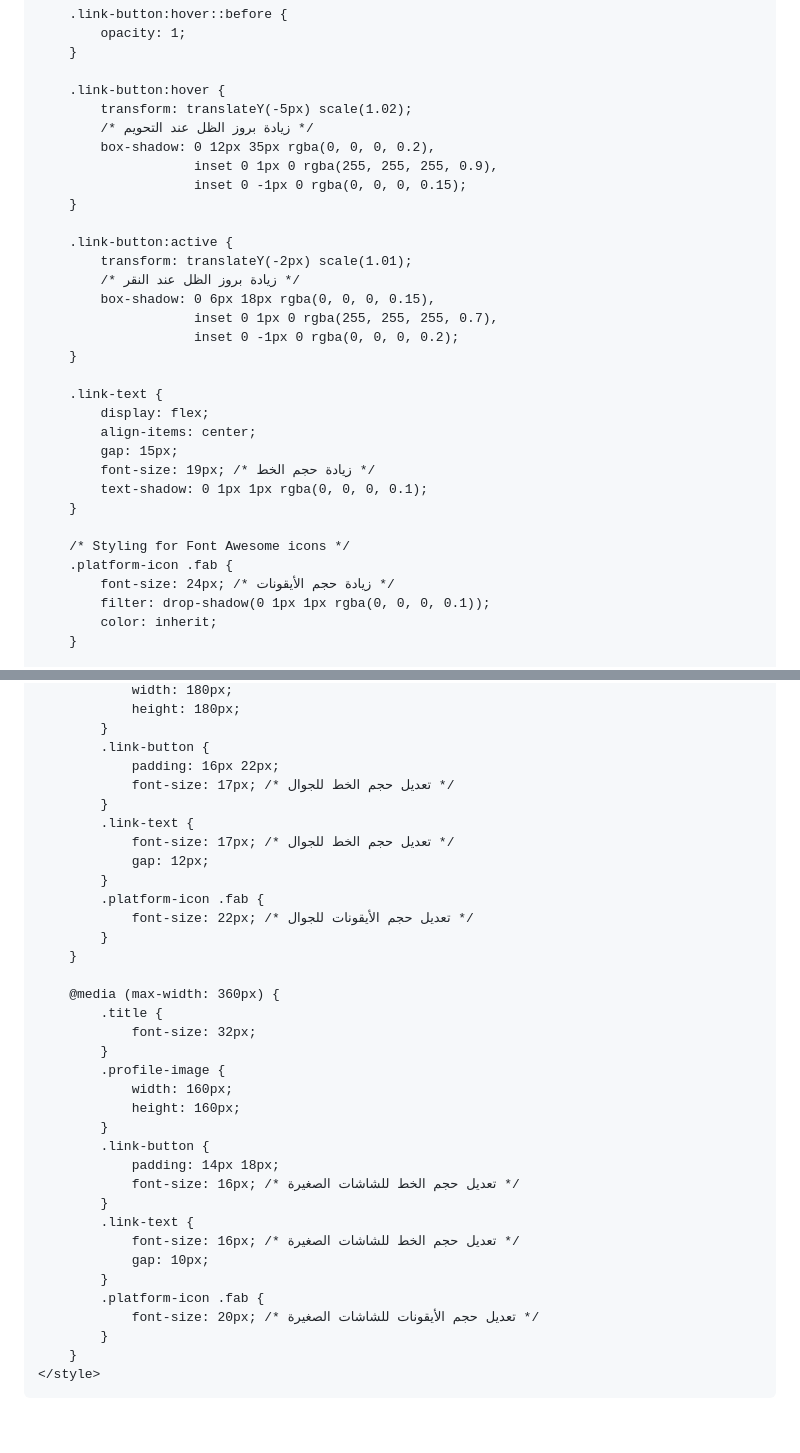
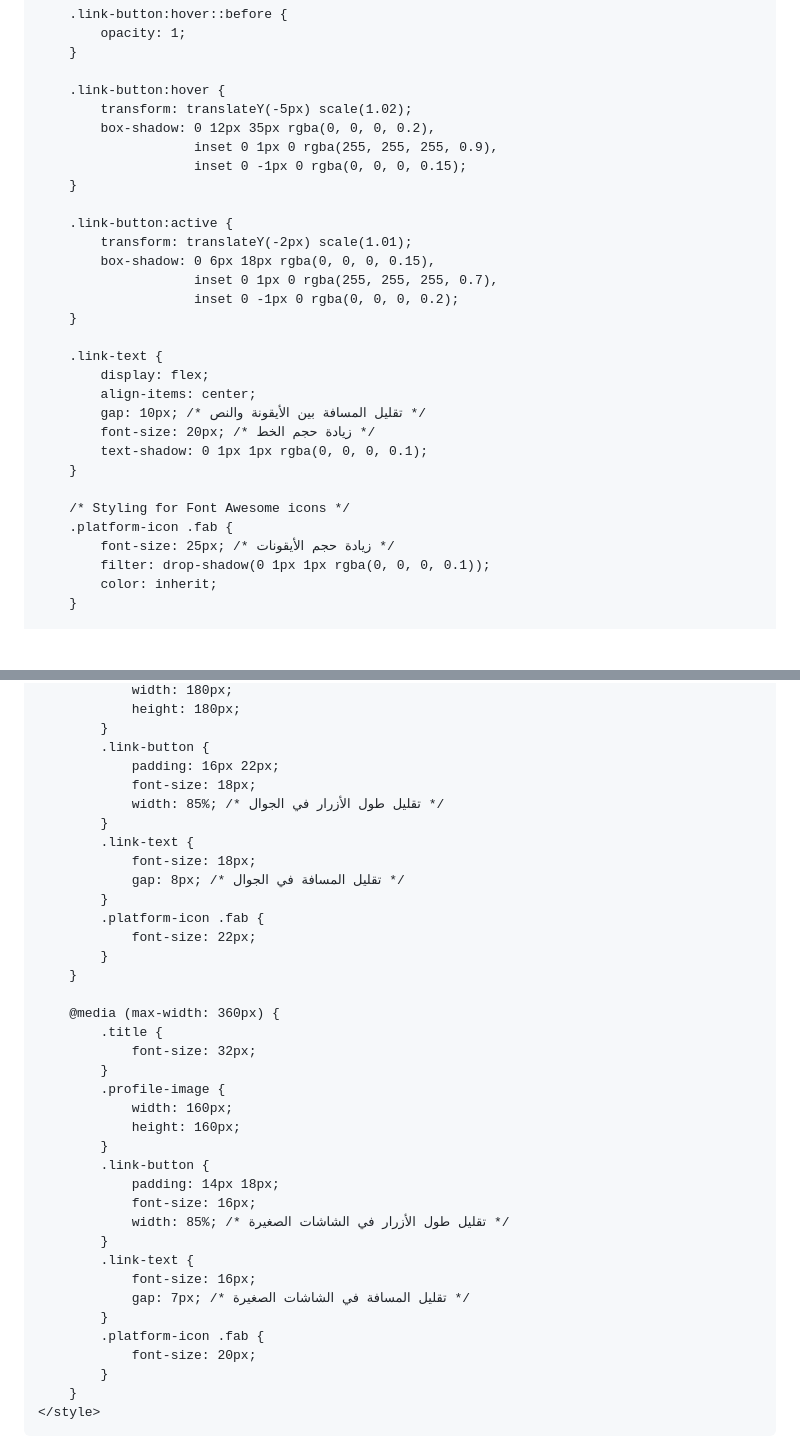
Before and after one commit to dhtbcbc/-, a Markdown page: README.md, 2 parts joined by grey strips. Drawn GitHub-style; blank space fills up the shorter version.

```diff
--- a/README.md
+++ b/README.md
@@ -138,7 +139,6 @@
 
         .link-button:hover {
             transform: translateY(-5px) scale(1.02);
-            /* زيادة بروز الظل عند التحويم */
             box-shadow: 0 12px 35px rgba(0, 0, 0, 0.2),
                         inset 0 1px 0 rgba(255, 255, 255, 0.9),
                         inset 0 -1px 0 rgba(0, 0, 0, 0.15);
@@ -146,7 +146,6 @@
 
         .link-button:active {
             transform: translateY(-2px) scale(1.01);
-            /* زيادة بروز الظل عند النقر */
             box-shadow: 0 6px 18px rgba(0, 0, 0, 0.15),
                         inset 0 1px 0 rgba(255, 255, 255, 0.7),
                         inset 0 -1px 0 rgba(0, 0, 0, 0.2);
@@ -155,14 +154,14 @@
         .link-text {
             display: flex;
             align-items: center;
-            gap: 15px;
-            font-size: 19px; /* زيادة حجم الخط */
+            gap: 10px; /* تقليل المسافة بين الأيقونة والنص */
+            font-size: 20px; /* زيادة حجم الخط */
             text-shadow: 0 1px 1px rgba(0, 0, 0, 0.1);
         }
 
         /* Styling for Font Awesome icons */
         .platform-icon .fab {
-            font-size: 24px; /* زيادة حجم الأيقونات */
+            font-size: 25px; /* زيادة حجم الأيقونات */
             filter: drop-shadow(0 1px 1px rgba(0, 0, 0, 0.1));
             color: inherit;
         }
@@ -222,14 +221,15 @@
             }
             .link-button {
                 padding: 16px 22px;
-                font-size: 17px; /* تعديل حجم الخط للجوال */
+                font-size: 18px;
+                width: 85%; /* تقليل طول الأزرار في الجوال */
             }
             .link-text {
-                font-size: 17px; /* تعديل حجم الخط للجوال */
-                gap: 12px;
+                font-size: 18px;
+                gap: 8px; /* تقليل المسافة في الجوال */
             }
             .platform-icon .fab {
-                font-size: 22px; /* تعديل حجم الأيقونات للجوال */
+                font-size: 22px;
             }
         }
 
@@ -243,14 +243,15 @@
             }
             .link-button {
                 padding: 14px 18px;
-                font-size: 16px; /* تعديل حجم الخط للشاشات الصغيرة */
+                font-size: 16px;
+                width: 85%; /* تقليل طول الأزرار في الشاشات الصغيرة */
             }
             .link-text {
-                font-size: 16px; /* تعديل حجم الخط للشاشات الصغيرة */
-                gap: 10px;
+                font-size: 16px;
+                gap: 7px; /* تقليل المسافة في الشاشات الصغيرة */
             }
             .platform-icon .fab {
-                font-size: 20px; /* تعديل حجم الأيقونات للشاشات الصغيرة */
+                font-size: 20px;
             }
         }
     </style>
```
Also changed, not shown: other parts of README.md (+3 -2 lines).
